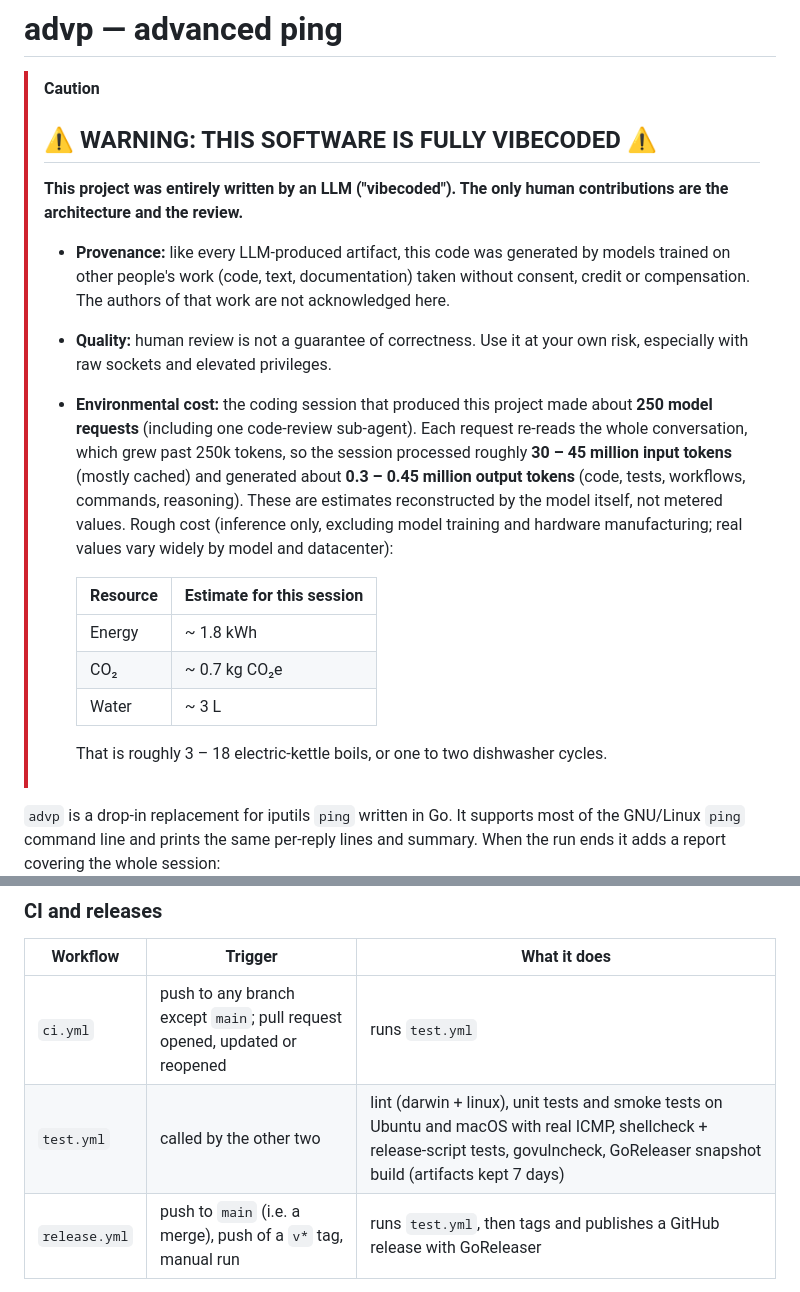
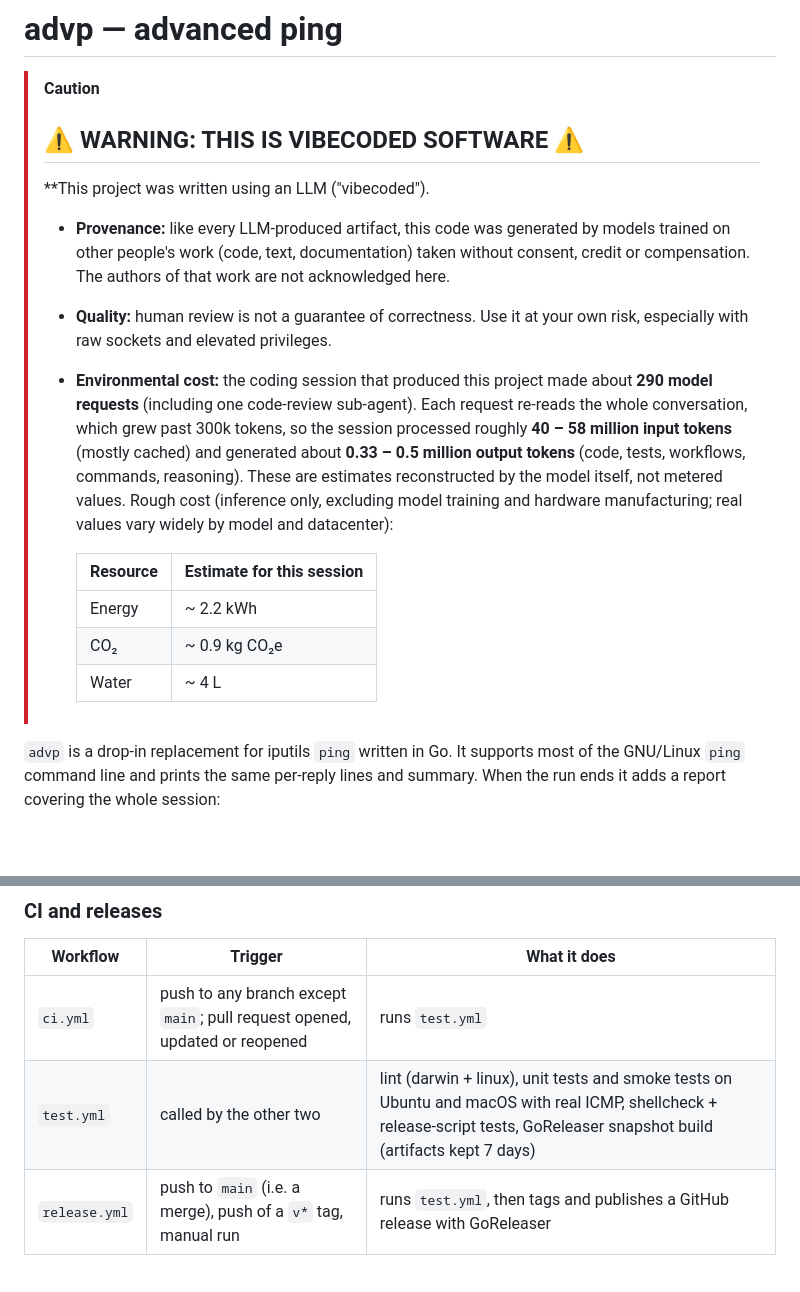
Before and after one commit to mbovo/advp, a Markdown page: README.md, 2 parts joined by grey strips. GitHub-like rendering; blank space fills up the shorter version.

```diff
--- a/README.md
+++ b/README.md
@@ -1,10 +1,10 @@
 # advp — advanced ping
 
 > [!CAUTION]
-> ## ⚠️ WARNING: THIS SOFTWARE IS FULLY VIBECODED ⚠️
 >
-> **This project was entirely written by an LLM ("vibecoded"). The only human
-> contributions are the architecture and the review.**
+> ## ⚠️ WARNING: THIS IS VIBECODED SOFTWARE ⚠️
+>
+> **This project was written using an LLM ("vibecoded").
 >
 > - **Provenance:** like every LLM-produced artifact, this code was generated by
 >   models trained on other people's work (code, text, documentation) taken
@@ -13,10 +13,10 @@
 > - **Quality:** human review is not a guarantee of correctness. Use it at your
 >   own risk, especially with raw sockets and elevated privileges.
 > - **Environmental cost:** the coding session that produced this project made
->   about **250 model requests** (including one code-review sub-agent). Each
->   request re-reads the whole conversation, which grew past 250k tokens, so the
->   session processed roughly **30 – 45 million input tokens** (mostly cached)
->   and generated about **0.3 – 0.45 million output tokens** (code, tests,
+>   about **290 model requests** (including one code-review sub-agent). Each
+>   request re-reads the whole conversation, which grew past 300k tokens, so the
+>   session processed roughly **40 – 58 million input tokens** (mostly cached)
+>   and generated about **0.33 – 0.5 million output tokens** (code, tests,
 >   workflows, commands, reasoning). These are estimates reconstructed by the
 >   model itself, not metered values. Rough cost (inference only, excluding
 >   model training and hardware manufacturing; real values vary widely by model
@@ -24,12 +24,10 @@
 >
 >   | Resource | Estimate for this session |
 >   |----------|---------------------------|
->   | Energy   | ~ 1.8 kWh            |
->   | CO₂      | ~ 0.7 kg CO₂e        |
->   | Water    | ~ 3 L                |
+>   | Energy   | ~ 2.2 kWh            |
+>   | CO₂      | ~ 0.9 kg CO₂e        |
+>   | Water    | ~ 4 L                |
 >
->   That is roughly 3 – 18 electric-kettle boils, or one to two dishwasher
->   cycles.
 
 `advp` is a drop-in replacement for iputils `ping` written in Go. It
 supports most of the GNU/Linux `ping` command line and prints the same
@@ -263,7 +280,7 @@ GoReleaser and actionlint. Then:
 | Workflow | Trigger | What it does |
 |---|---|---|
 | `ci.yml` | push to any branch except `main`; pull request opened, updated or reopened | runs `test.yml` |
-| `test.yml` | called by the other two | lint (darwin + linux), unit tests and smoke tests on Ubuntu and macOS with real ICMP, shellcheck + release-script tests, govulncheck, GoReleaser snapshot build (artifacts kept 7 days) |
+| `test.yml` | called by the other two | lint (darwin + linux), unit tests and smoke tests on Ubuntu and macOS with real ICMP, shellcheck + release-script tests, GoReleaser snapshot build (artifacts kept 7 days) |
 | `release.yml` | push to `main` (i.e. a merge), push of a `v*` tag, manual run | runs `test.yml`, then tags and publishes a GitHub release with GoReleaser |
 
 On `main`, `scripts/next-version.sh` computes the next version from the
```
Also changed, not shown: other parts of README.md (+23 -4 lines), AGENTS.md (+26 -7 lines), screenshot.png (added), 6 other files.
